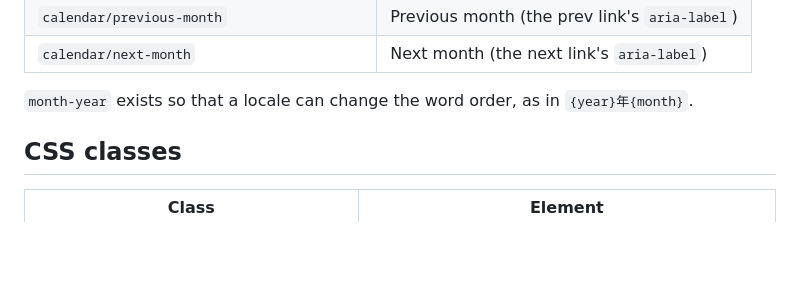
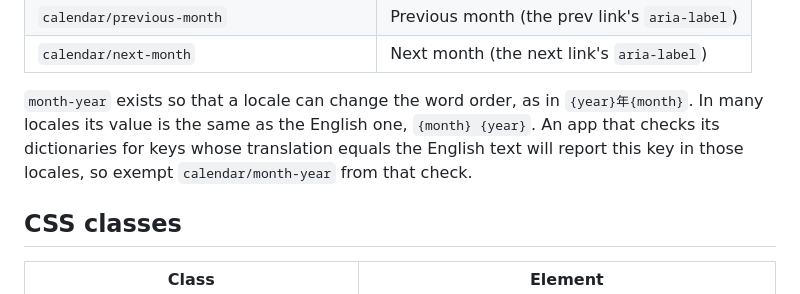
Before and after one commit to codelisperer/ouranos, a Markdown page: hyperion/docs/calendar.md, the part around the change. Drawn GitHub-style; blank space fills up the shorter version.

Commit message:
hyperion/docs/calendar.md: exempt calendar/month-year from a check for translations equal to English
Its value, {month} {year}, is correct in many locales, so an app's check for untranslated keys
reports it in each of them. Reported by a consuming app that adopted hyperion/calendar.

```diff
--- a/hyperion/docs/calendar.md
+++ b/hyperion/docs/calendar.md
@@ -101,6 +101,9 @@ whose text happens to look like hyperion/i18n's `"[section/key]"` marker is used
 | `calendar/next-month` | Next month (the next link's `aria-label`) |
 
 `month-year` exists so that a locale can change the word order, as in `{year}年{month}`.
+In many locales its value is the same as the English one, `{month} {year}`. An app that checks
+its dictionaries for keys whose translation equals the English text will report this key in
+those locales, so exempt `calendar/month-year` from that check.
 
 ## CSS classes
 
```
